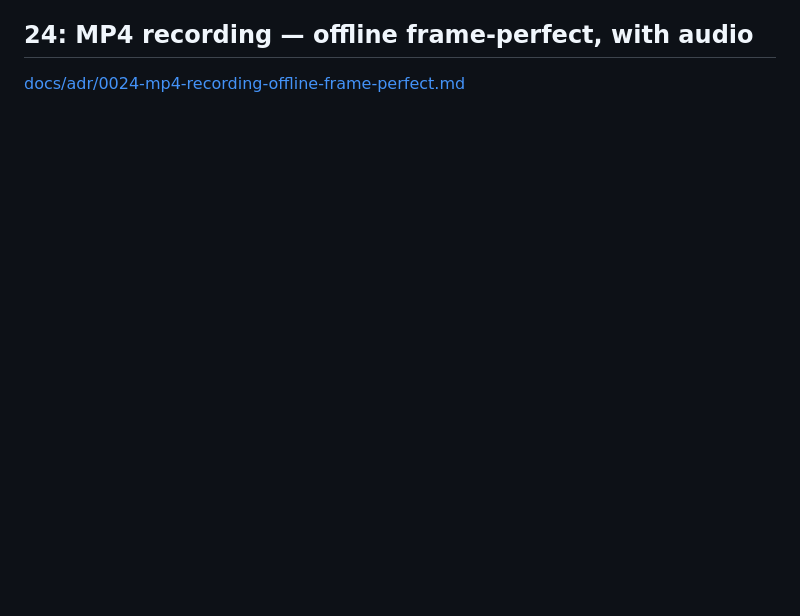
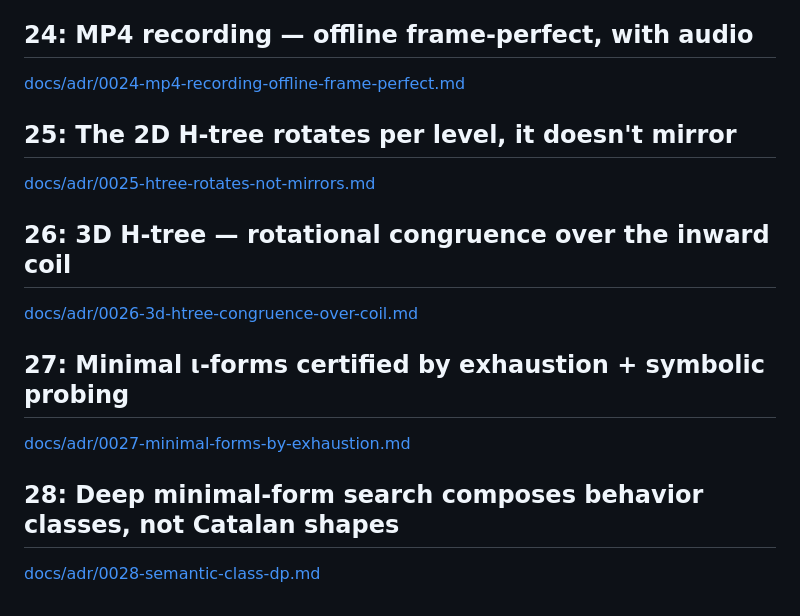
Before and after one commit to Tritlo/Combinate, a Markdown page: docs/ADRs.md, the part around the change. Rendered like a GitHub page; blank space fills up the shorter version.

Commit message:
docs: index the latest ADRs

```diff
--- a/docs/ADRs.md
+++ b/docs/ADRs.md
@@ -519,3 +519,15 @@ circle again, while an unmapped long sym (e.g. `uncons` on Programs) still boxes
 
 ## 24: MP4 recording — offline frame-perfect, with audio
 [docs/adr/0024-mp4-recording-offline-frame-perfect.md](adr/0024-mp4-recording-offline-frame-perfect.md)
+
+## 25: The 2D H-tree rotates per level, it doesn't mirror
+[docs/adr/0025-htree-rotates-not-mirrors.md](adr/0025-htree-rotates-not-mirrors.md)
+
+## 26: 3D H-tree — rotational congruence over the inward coil
+[docs/adr/0026-3d-htree-congruence-over-coil.md](adr/0026-3d-htree-congruence-over-coil.md)
+
+## 27: Minimal ι-forms certified by exhaustion + symbolic probing
+[docs/adr/0027-minimal-forms-by-exhaustion.md](adr/0027-minimal-forms-by-exhaustion.md)
+
+## 28: Deep minimal-form search composes behavior classes, not Catalan shapes
+[docs/adr/0028-semantic-class-dp.md](adr/0028-semantic-class-dp.md)
```
Also changed, not shown: LOG.md (+1 -0 lines).
